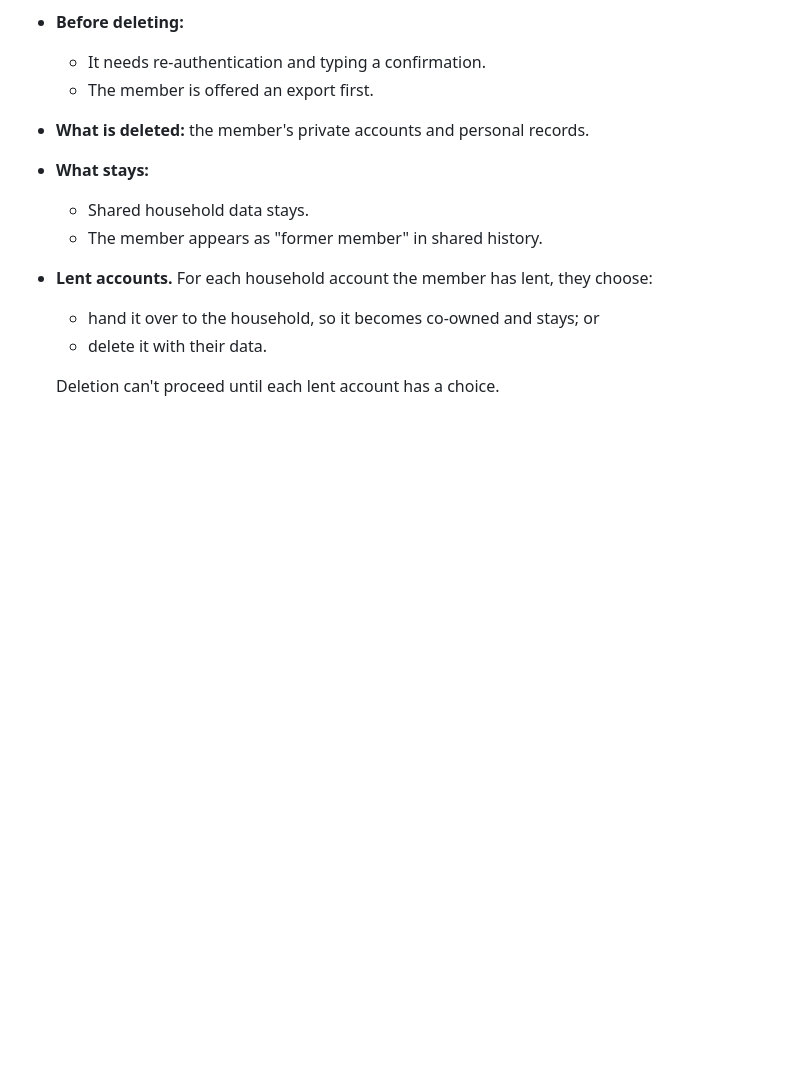
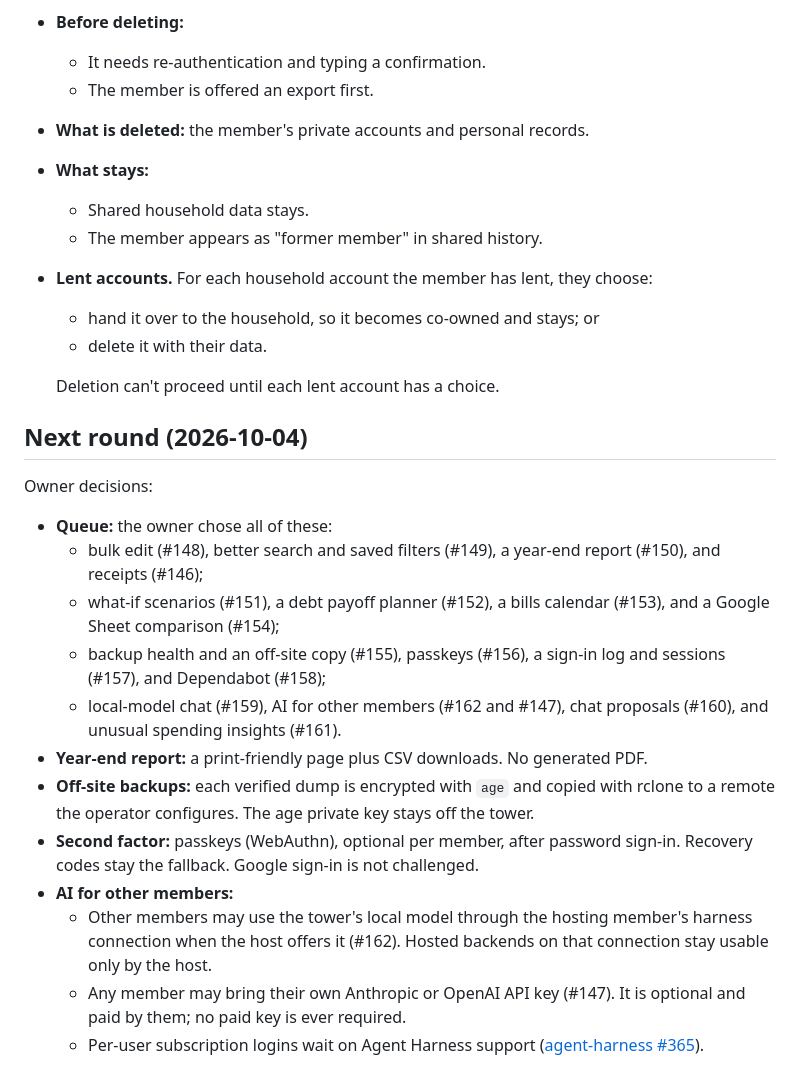
Before and after one commit to dflippojr/financial-planner, a Markdown page: docs/requirements.md, the part around one of its changes. Drawn GitHub-style; blank space fills up the shorter version.

Commit message:
Record the 2026-10-04 queue decisions
Co-Authored-By: Claude Opus 5.5 <noreply@anthropic.com>
Claude-Session: https://claude.ai/code/session_01WvtrAPPza1ZmQ1Mnw3AavQ

```diff
--- a/docs/requirements.md
+++ b/docs/requirements.md
@@ -521,3 +521,19 @@ Owner decision: a member can delete their own data, self-service from settings.
   - delete it with their data.
 
   Deletion can't proceed until each lent account has a choice.
+
+## Next round (2026-10-04)
+
+Owner decisions:
+- **Queue:** the owner chose all of these:
+  - bulk edit (#148), better search and saved filters (#149), a year-end report (#150), and receipts (#146);
+  - what-if scenarios (#151), a debt payoff planner (#152), a bills calendar (#153), and a Google Sheet comparison (#154);
+  - backup health and an off-site copy (#155), passkeys (#156), a sign-in log and sessions (#157), and Dependabot (#158);
+  - local-model chat (#159), AI for other members (#162 and #147), chat proposals (#160), and unusual spending insights (#161).
+- **Year-end report:** a print-friendly page plus CSV downloads. No generated PDF.
+- **Off-site backups:** each verified dump is encrypted with `age` and copied with rclone to a remote the operator configures. The age private key stays off the tower.
+- **Second factor:** passkeys (WebAuthn), optional per member, after password sign-in. Recovery codes stay the fallback. Google sign-in is not challenged.
+- **AI for other members:**
+  - Other members may use the tower's local model through the hosting member's harness connection when the host offers it (#162). Hosted backends on that connection stay usable only by the host.
+  - Any member may bring their own Anthropic or OpenAI API key (#147). It is optional and paid by them; no paid key is ever required.
+  - Per-user subscription logins wait on Agent Harness support ([agent-harness #365](https://github.com/dflippojr/agent-harness/issues/365)).
```
Also changed, not shown: other parts of docs/requirements.md (+1 -1 lines), docs/backlog.md (+17 -0 lines).
